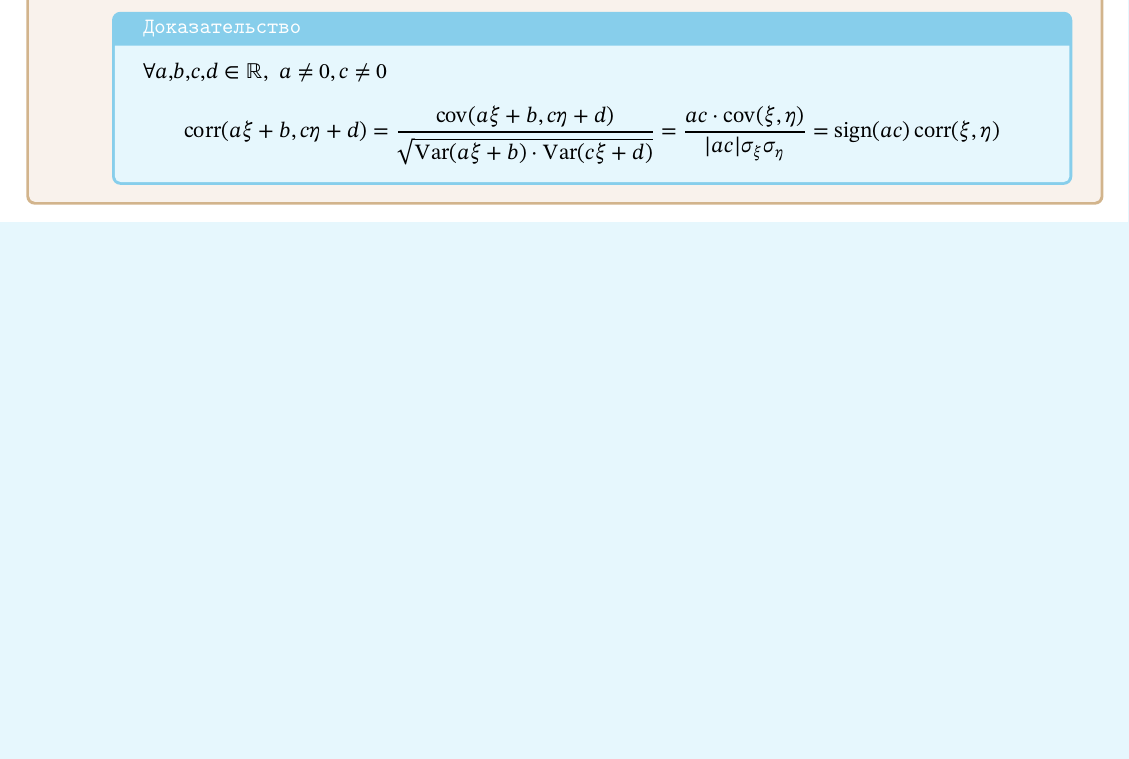
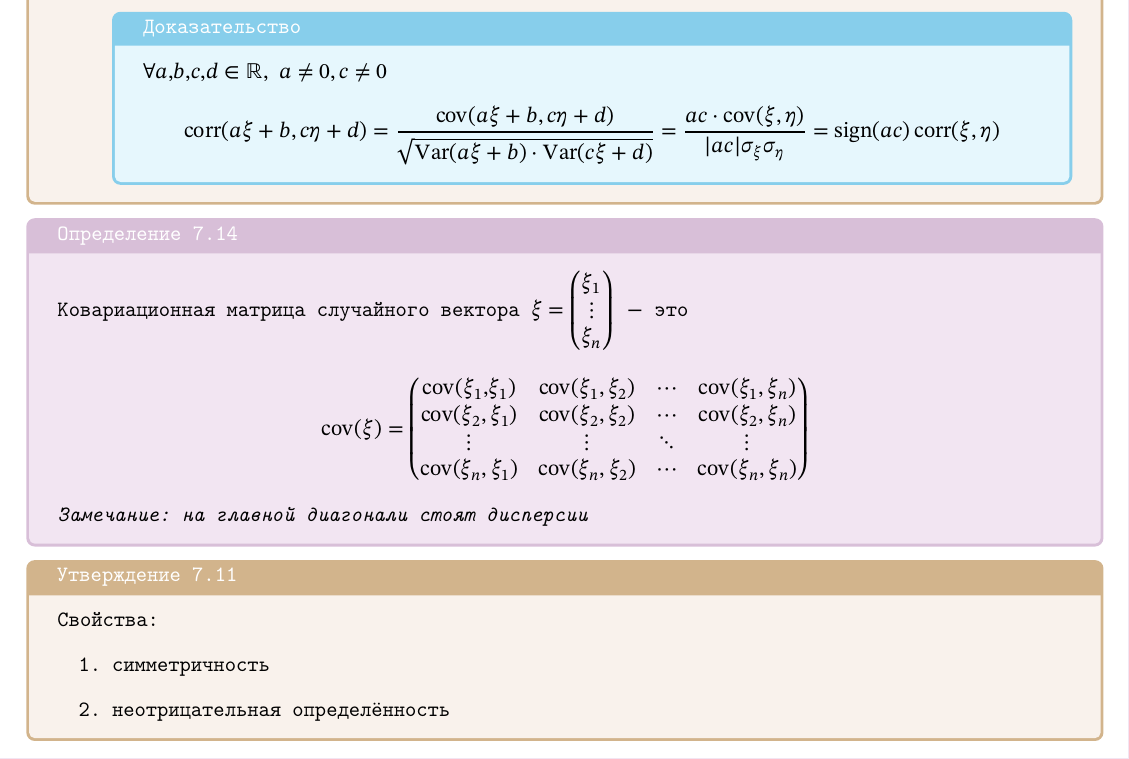
Before and after one commit to Aleksandroud/Public_texs, a LaTeX document (probability theory and statistics/твимс лекции.tex): part of page 33 of 40, cut so that both start at the same text, the shorter picture padded with empty space. The pictures show the PDF file probability theory and statistics/твимс лекции.pdf that the author committed with the source.

Commit message:
добавки

```diff
--- a/probability theory and statistics/твимс лекции.tex
+++ b/probability theory and statistics/твимс лекции.tex
@@ -1223,3 +1223,20 @@ $\operatorname{VAR}$ $-$ какие-то там уравнения (\textit{ци
         }
     \end{enumerate}
 }
+\defin{
+    Ковариационная матрица случайного вектора $\xi = \begin{pmatrix}
+        \xi_1\\
+        \vdots\\
+        \xi_n
+    \end{pmatrix}\ -$ это
+    \[\cov(\xi) = \begin{pmatrix}
+        \cov(\xi_1,\xi_1) & \cov(\xi_1, \xi_2) & \cdots & \cov(\xi_1, \xi_n)\\
+        \cov(\xi_2, \xi_1) & \cov(\xi_2, \xi_2) & \cdots & \cov(\xi_2, \xi_n)\\
+        \vdots & \vdots & \ddots & \vdots\\
+        \cov(\xi_n, \xi_1) & \cov(\xi_n, \xi_2) & \cdots & \cov(\xi_n, \xi_n)
+    \end{pmatrix}\]
+    \textit{Замечание: на главной диагонали стоят дисперсии}
+}
+\propos{
+    Свойства:
+    \begin{enumerate}
```
Also changed, not shown: probability theory and statistics/твимс лекции.pdf, probability theory and statistics/твимс лекции.tex (4 more changed lines).
